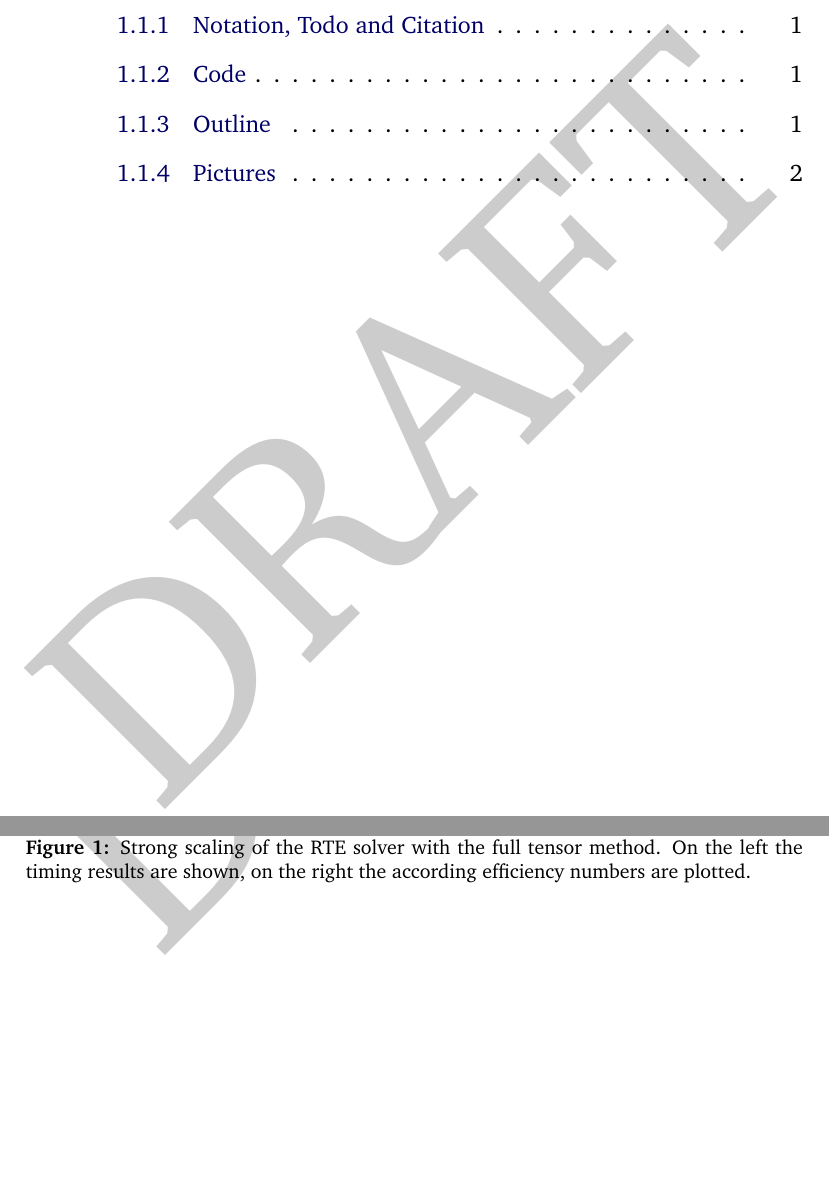
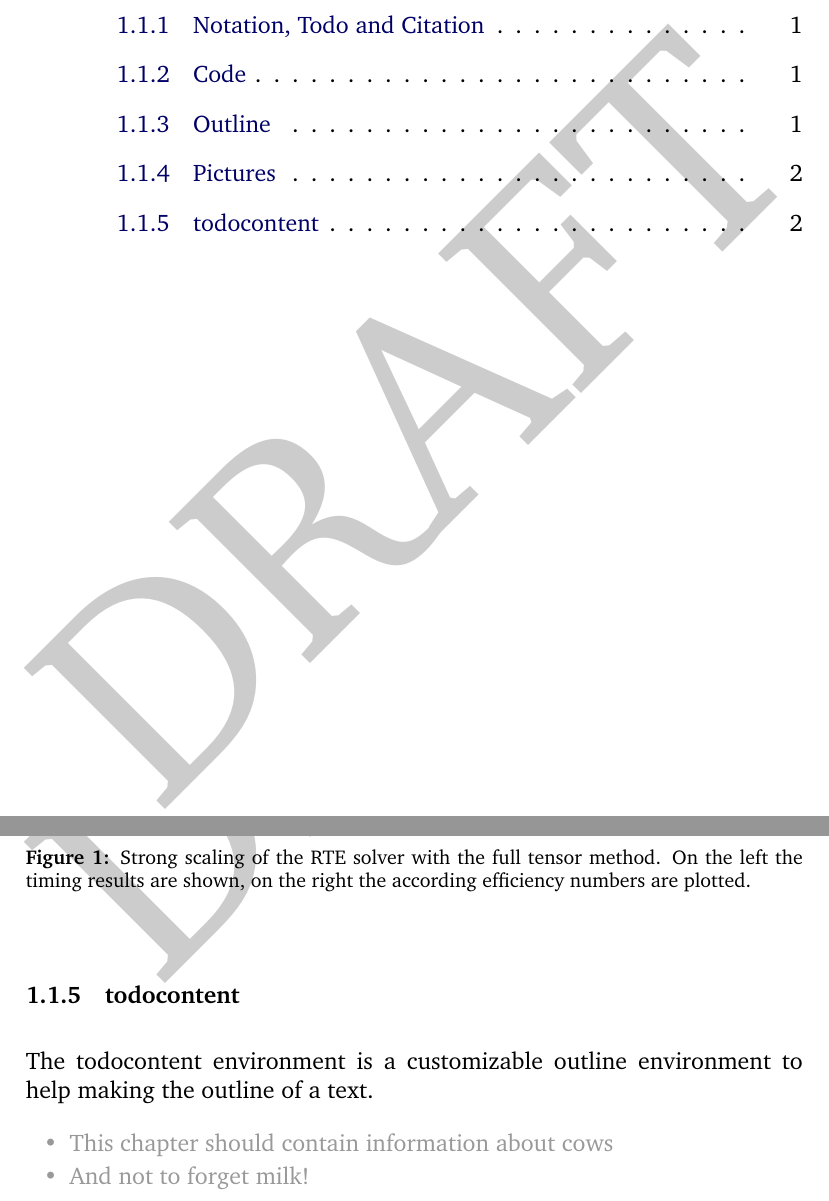
Before and after one commit to shaerdi/thesistemplate, a LaTeX thesis (thesis.tex, which reads Chapters/exampleCode.tex, include.tex): two parts of pages 3 and 6 of 7, joined at a grey line, cut so that both start at the same text, the shorter picture padded with empty space. Compiled offline with pdfLaTeX.

Commit message:
Added todocontent environment

```diff
--- a/Chapters/exampleCode.tex
+++ b/Chapters/exampleCode.tex
@@ -64,3 +64,10 @@ Figure~\ref{fig:strongscalingfull} shows the timing \subref{fig:sub:strongscalin
     \caption{Strong scaling of the RTE solver with the full tensor method. On the left the timing results are shown, on the right the according efficiency numbers are plotted.}
     \label{fig:strongscalingfull}
 \end{figure}
+
+\subsubsection{todocontent}
+The todocontent environment is a customizable outline environment to help making the outline of a text.
+\begin{todocontent}
+    \1 This chapter should contain information about cows
+    \1 And not to forget milk!
+\end{todocontent}
--- a/include.tex
+++ b/include.tex
@@ -98,6 +98,13 @@
 \quotation}%
 {\vfill}%
 
+\newenvironment{todocontent}{%
+\begin{outline}
+\color[rgb]{0.6,0.6,0.6}
+}{%
+\end{outline}
+}% End environment
+
 % Provide the \*matter commands in non-book classes
 \providecommand{\frontmatter}{%
 \clearpage%
```
